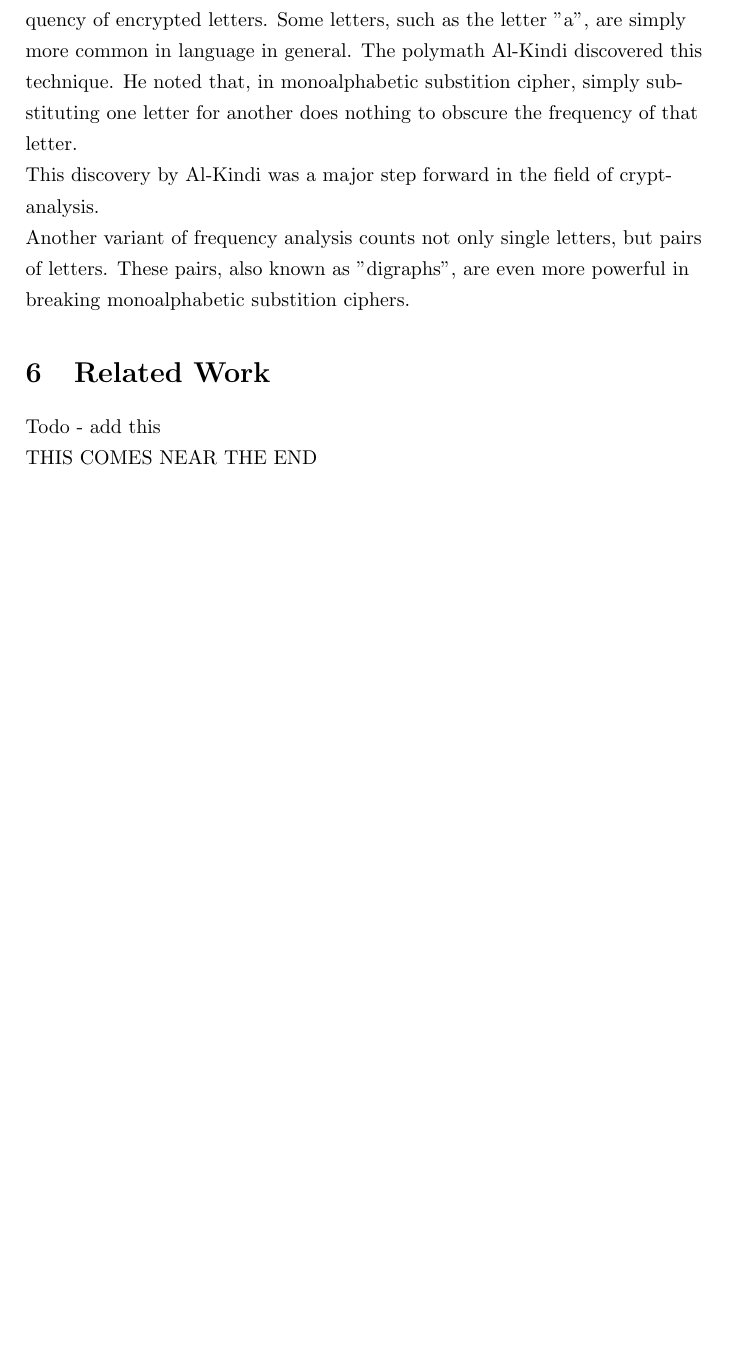
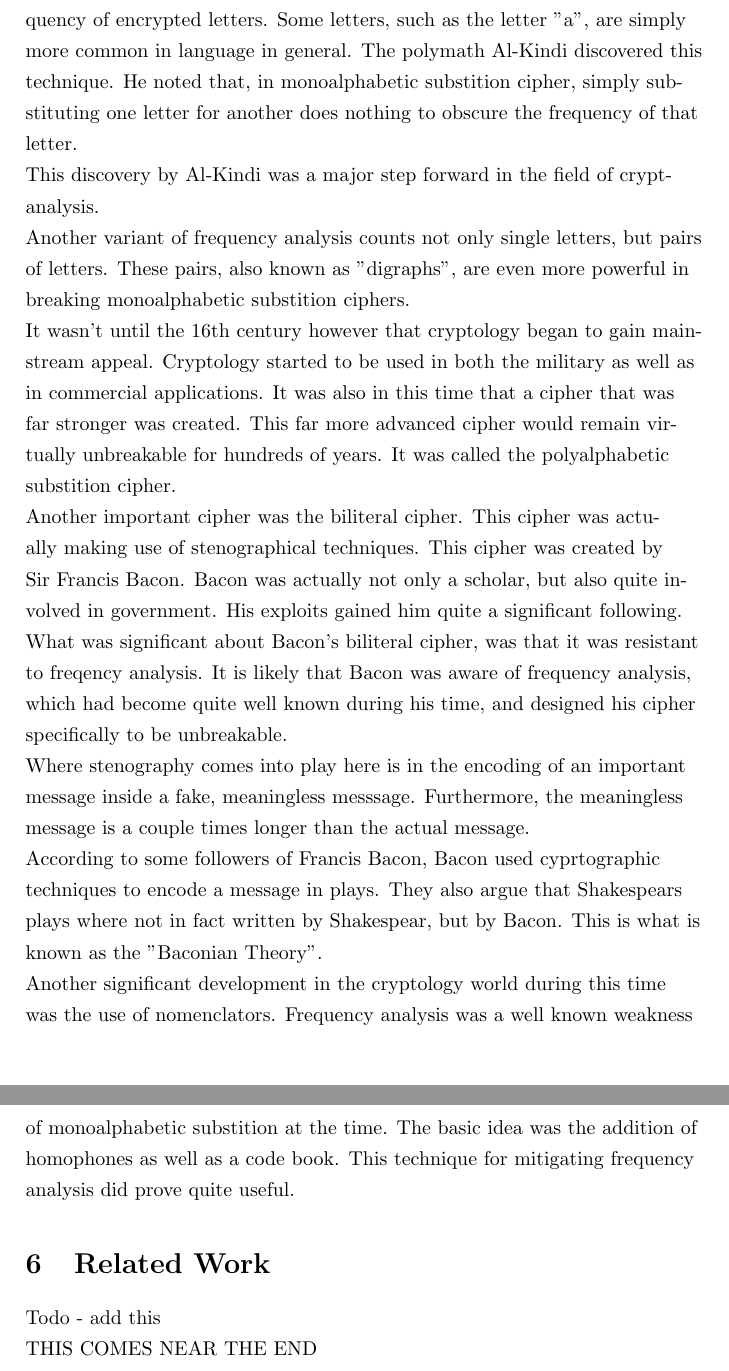
Before and after one commit to stoand/thesis-guessrandom, a LaTeX document (paper/guessrandom.tex): part of page 24 of 25 before the commit and two parts of pages 24 and 25 of 26 after it, the two joined at a grey line, cut so that both start at the same text, the shorter picture padded with empty space. Compiled offline with pdfLaTeX.

Commit message:
crypto_history: bacon, nomenclators

```diff
--- a/paper/guessrandom.tex
+++ b/paper/guessrandom.tex
@@ -834,6 +834,40 @@
     pairs of letters. These pairs, also known as "digraphs", are even more powerful
     in breaking monoalphabetic substition ciphers.
 
+    It wasn't until the 16th century however that cryptology began to gain
+    mainstream appeal.
+    Cryptology started to be used in both the military as well as in commercial applications.
+    It was also in this time that a cipher that was far stronger was created.
+    This far more advanced cipher would remain virtually unbreakable for hundreds of years.
+    It was called the polyalphabetic substition cipher.
+
+    Another important cipher was the biliteral cipher. This cipher was actually
+    making use of stenographical techniques. This cipher was created
+    by Sir Francis Bacon. Bacon was actually not only a scholar, but also quite
+    involved in government. His exploits gained him quite a significant following.
+
+    What was significant about Bacon's biliteral cipher, was that it was resistant to
+    freqency analysis. It is likely that Bacon was aware of frequency analysis,
+    which had become quite well known during his time, and designed his cipher
+    specifically to be unbreakable.
+
+    Where stenography comes into play here is in the encoding of an important message
+    inside a fake, meaningless messsage. Furthermore, the meaningless message is
+    a couple times longer than the actual message.
+
+    According to some followers of Francis Bacon, Bacon used cyprtographic techniques
+    to encode a message in plays. They also argue that Shakespears plays where
+    not in fact written by Shakespear, but by Bacon. This is what is known
+    as the "Baconian Theory".
+
+    Another significant development in the cryptology world during this time
+    was the use of nomenclators. Frequency analysis was a well known weakness
+    of monoalphabetic substition at the time.
+    The basic idea was the addition of homophones as well as a code book.
+    This technique for mitigating frequency analysis did prove quite useful.
+
+
+
     \section{Related Work}
 
     Todo - add this
```
Also changed, not shown: paper/guessrandom.tex (4 more changed lines).
